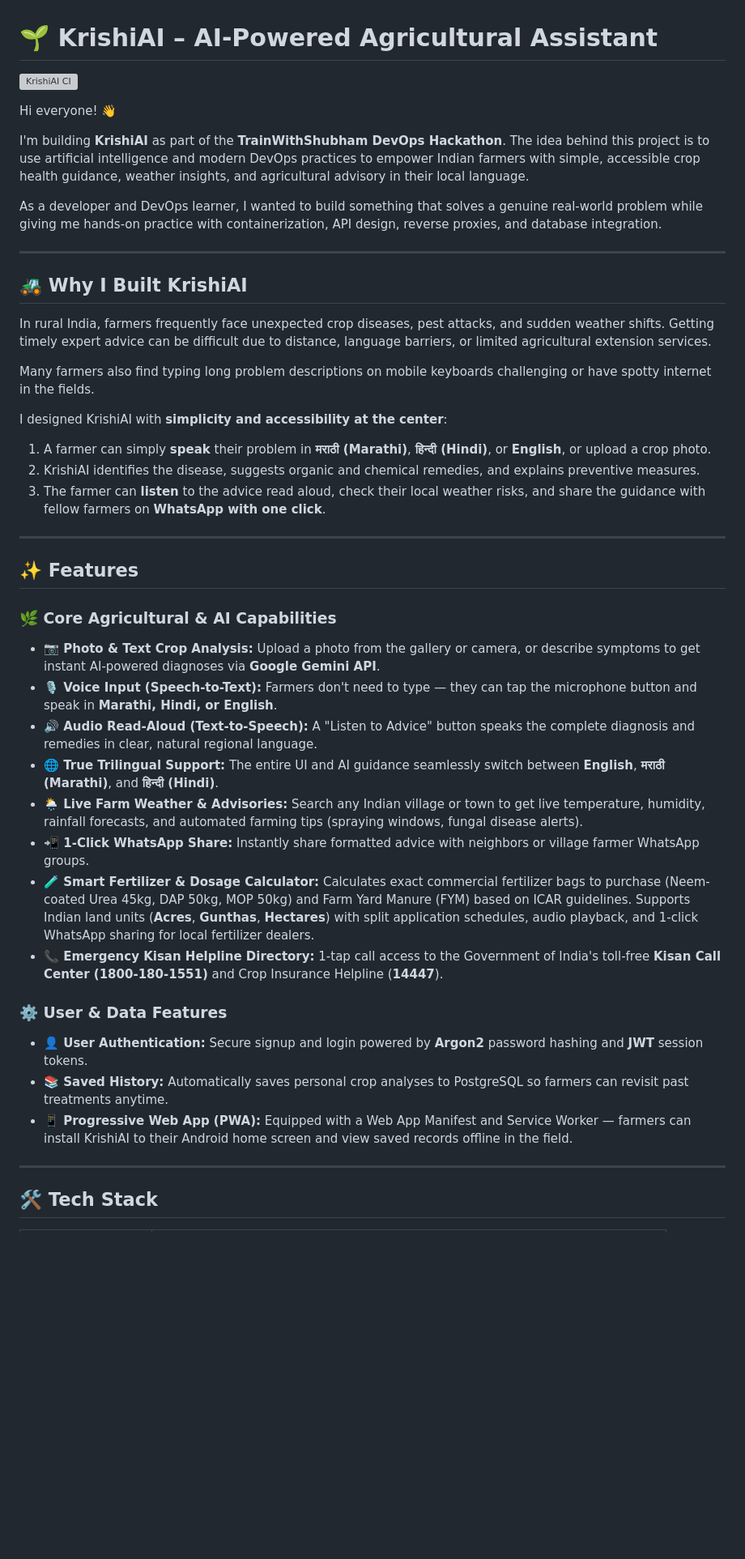
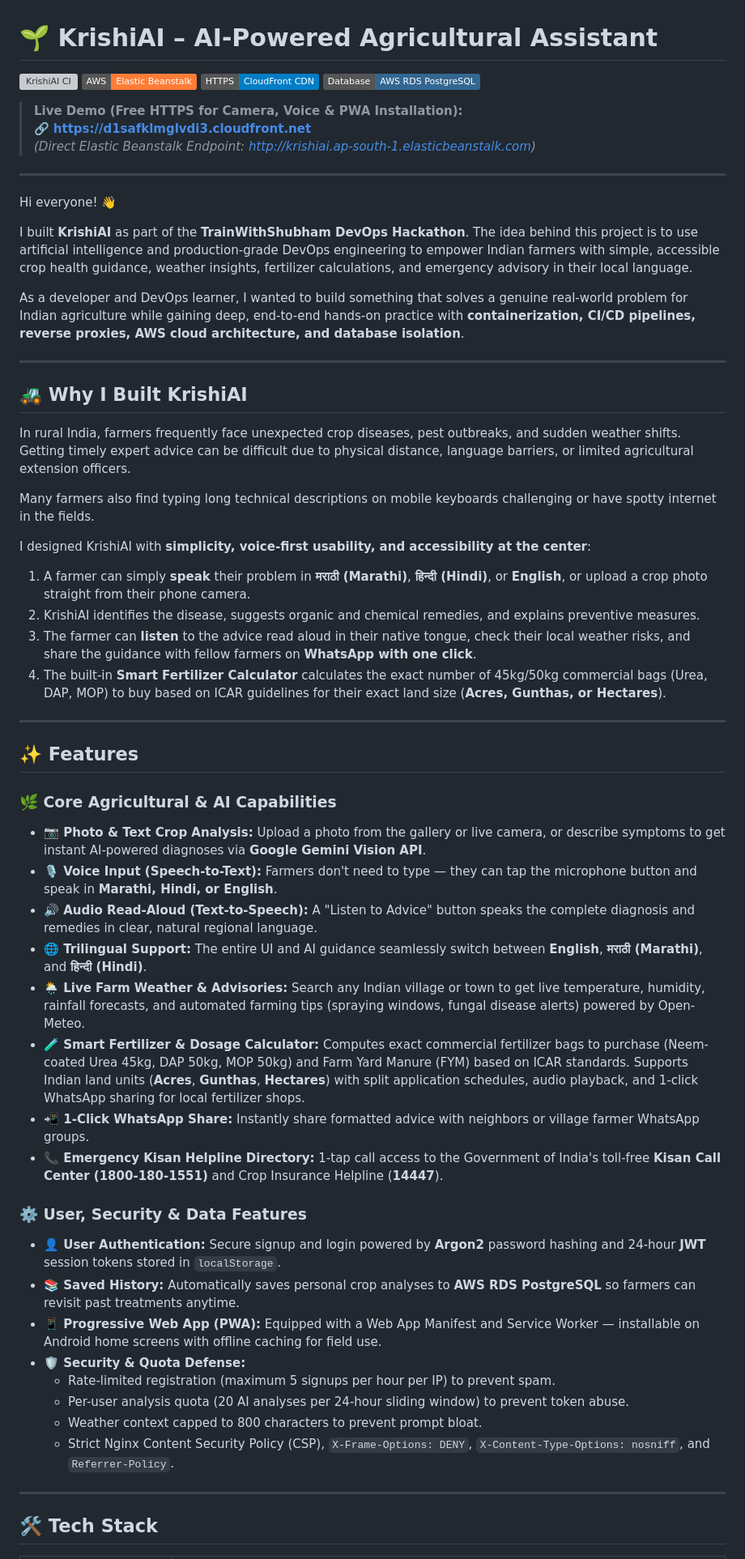
Before and after one commit to vaishu159878/KrishiAI, a Markdown page: README.md, the part around one of its changes. Shown at 81% size. Drawn GitHub-style; badges without logos; blank space fills up the shorter version; grey boxes are pictures that could not be loaded.

```diff
--- a/README.md
+++ b/README.md
@@ -1,44 +1,59 @@
 # 🌱 KrishiAI – AI-Powered Agricultural Assistant
 
 [![KrishiAI CI](https://github.com/vaishu159878/KrishiAI/actions/workflows/ci.yaml/badge.svg)](https://github.com/vaishu159878/KrishiAI/actions/workflows/ci.yaml)
+[![AWS Deployed](https://img.shields.io/badge/AWS-Elastic_Beanstalk-orange?logo=amazon-aws)](http://krishiai.ap-south-1.elasticbeanstalk.com)
+[![CloudFront HTTPS](https://img.shields.io/badge/HTTPS-CloudFront_CDN-blue?logo=cloudflare)](https://d1safklmglvdi3.cloudfront.net)
+[![PostgreSQL 16](https://img.shields.io/badge/Database-AWS_RDS_PostgreSQL-336791?logo=postgresql)](https://aws.amazon.com/rds/)
+
+> **Live Demo (Free HTTPS for Camera, Voice & PWA Installation):**
+> 🔗 **[https://d1safklmglvdi3.cloudfront.net](https://d1safklmglvdi3.cloudfront.net)**
+> *(Direct Elastic Beanstalk Endpoint: [http://krishiai.ap-south-1.elasticbeanstalk.com](http://krishiai.ap-south-1.elasticbeanstalk.com))*
+
+---
 
 Hi everyone! 👋
 
-I'm building **KrishiAI** as part of the **TrainWithShubham DevOps Hackathon**. The idea behind this project is to use artificial intelligence and modern DevOps practices to empower Indian farmers with simple, accessible crop health guidance, weather insights, and agricultural advisory in their local language.
+I built **KrishiAI** as part of the **TrainWithShubham DevOps Hackathon**. The idea behind this project is to use artificial intelligence and production-grade DevOps engineering to empower Indian farmers with simple, accessible crop health guidance, weather insights, fertilizer calculations, and emergency advisory in their local language.
 
-As a developer and DevOps learner, I wanted to build something that solves a genuine real-world problem while giving me hands-on practice with containerization, API design, reverse proxies, and database integration.
+As a developer and DevOps learner, I wanted to build something that solves a genuine real-world problem for Indian agriculture while gaining deep, end-to-end hands-on practice with **containerization, CI/CD pipelines, reverse proxies, AWS cloud architecture, and database isolation**.
 
 ---
 
 ## 🚜 Why I Built KrishiAI
 
-In rural India, farmers frequently face unexpected crop diseases, pest attacks, and sudden weather shifts. Getting timely expert advice can be difficult due to distance, language barriers, or limited agricultural extension services.
+In rural India, farmers frequently face unexpected crop diseases, pest outbreaks, and sudden weather shifts. Getting timely expert advice can be difficult due to physical distance, language barriers, or limited agricultural extension officers.
 
-Many farmers also find typing long problem descriptions on mobile keyboards challenging or have spotty internet in the fields.
+Many farmers also find typing long technical descriptions on mobile keyboards challenging or have spotty internet in the fields.
 
-I designed KrishiAI with **simplicity and accessibility at the center**:
-1. A farmer can simply **speak** their problem in **मराठी (Marathi)**, **हिन्दी (Hindi)**, or **English**, or upload a crop photo.
+I designed KrishiAI with **simplicity, voice-first usability, and accessibility at the center**:
+1. A farmer can simply **speak** their problem in **मराठी (Marathi)**, **हिन्दी (Hindi)**, or **English**, or upload a crop photo straight from their phone camera.
 2. KrishiAI identifies the disease, suggests organic and chemical remedies, and explains preventive measures.
-3. The farmer can **listen** to the advice read aloud, check their local weather risks, and share the guidance with fellow farmers on **WhatsApp with one click**.
+3. The farmer can **listen** to the advice read aloud in their native tongue, check their local weather risks, and share the guidance with fellow farmers on **WhatsApp with one click**.
+4. The built-in **Smart Fertilizer Calculator** calculates the exact number of 45kg/50kg commercial bags (Urea, DAP, MOP) to buy based on ICAR guidelines for their exact land size (**Acres, Gunthas, or Hectares**).
 
 ---
 
 ## ✨ Features
 
 ### 🌿 Core Agricultural & AI Capabilities
-* **📷 Photo & Text Crop Analysis:** Upload a photo from the gallery or camera, or describe symptoms to get instant AI-powered diagnoses via **Google Gemini API**.
+* **📷 Photo & Text Crop Analysis:** Upload a photo from the gallery or live camera, or describe symptoms to get instant AI-powered diagnoses via **Google Gemini Vision API**.
 * **🎙️ Voice Input (Speech-to-Text):** Farmers don't need to type — they can tap the microphone button and speak in **Marathi, Hindi, or English**.
 * **🔊 Audio Read-Aloud (Text-to-Speech):** A "Listen to Advice" button speaks the complete diagnosis and remedies in clear, natural regional language.
-* **🌐 True Trilingual Support:** The entire UI and AI guidance seamlessly switch between **English**, **मराठी (Marathi)**, and **हिन्दी (Hindi)**.
-* **🌦️ Live Farm Weather & Advisories:** Search any Indian village or town to get live temperature, humidity, rainfall forecasts, and automated farming tips (spraying windows, fungal disease alerts).
+* **🌐 Trilingual Support:** The entire UI and AI guidance seamlessly switch between **English**, **मराठी (Marathi)**, and **हिन्दी (Hindi)**.
+* **🌦️ Live Farm Weather & Advisories:** Search any Indian village or town to get live temperature, humidity, rainfall forecasts, and automated farming tips (spraying windows, fungal disease alerts) powered by Open-Meteo.
+* **🧪 Smart Fertilizer & Dosage Calculator:** Computes exact commercial fertilizer bags to purchase (Neem-coated Urea 45kg, DAP 50kg, MOP 50kg) and Farm Yard Manure (FYM) based on ICAR standards. Supports Indian land units (**Acres**, **Gunthas**, **Hectares**) with split application schedules, audio playback, and 1-click WhatsApp sharing for local fertilizer shops.
 * **📲 1-Click WhatsApp Share:** Instantly share formatted advice with neighbors or village farmer WhatsApp groups.
-* **🧪 Smart Fertilizer & Dosage Calculator:** Calculates exact commercial fertilizer bags to purchase (Neem-coated Urea 45kg, DAP 50kg, MOP 50kg) and Farm Yard Manure (FYM) based on ICAR guidelines. Supports Indian land units (**Acres**, **Gunthas**, **Hectares**) with split application schedules, audio playback, and 1-click WhatsApp sharing for local fertilizer dealers.
 * **📞 Emergency Kisan Helpline Directory:** 1-tap call access to the Government of India's toll-free **Kisan Call Center (1800-180-1551)** and Crop Insurance Helpline (**14447**).
 
-### ⚙️ User & Data Features
-* **👤 User Authentication:** Secure signup and login powered by **Argon2** password hashing and **JWT** session tokens.
-* **📚 Saved History:** Automatically saves personal crop analyses to PostgreSQL so farmers can revisit past treatments anytime.
-* **📱 Progressive Web App (PWA):** Equipped with a Web App Manifest and Service Worker — farmers can install KrishiAI to their Android home screen and view saved records offline in the field.
+### ⚙️ User, Security & Data Features
+* **👤 User Authentication:** Secure signup and login powered by **Argon2** password hashing and 24-hour **JWT** session tokens stored in `localStorage`.
+* **📚 Saved History:** Automatically saves personal crop analyses to **AWS RDS PostgreSQL** so farmers can revisit past treatments anytime.
+* **📱 Progressive Web App (PWA):** Equipped with a Web App Manifest and Service Worker — installable on Android home screens with offline caching for field use.
+* **🛡️ Security & Quota Defense:**
+  * Rate-limited registration (maximum 5 signups per hour per IP) to prevent spam.
+  * Per-user analysis quota (20 AI analyses per 24-hour sliding window) to prevent token abuse.
+  * Weather context capped to 800 characters to prevent prompt bloat.
+  * Strict Nginx Content Security Policy (CSP), `X-Frame-Options: DENY`, `X-Content-Type-Options: nosniff`, and `Referrer-Policy`.
 
 ---
 
```
Also changed, not shown: other parts of README.md (+103 -108 lines).
